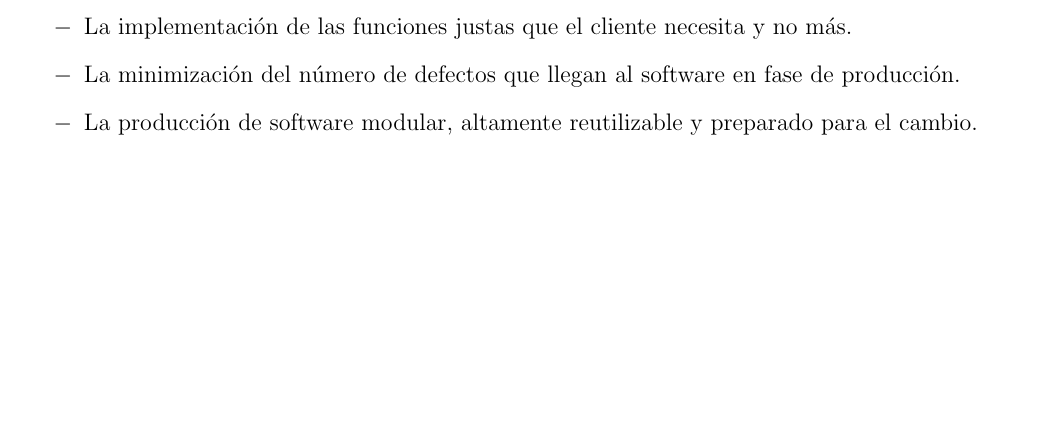
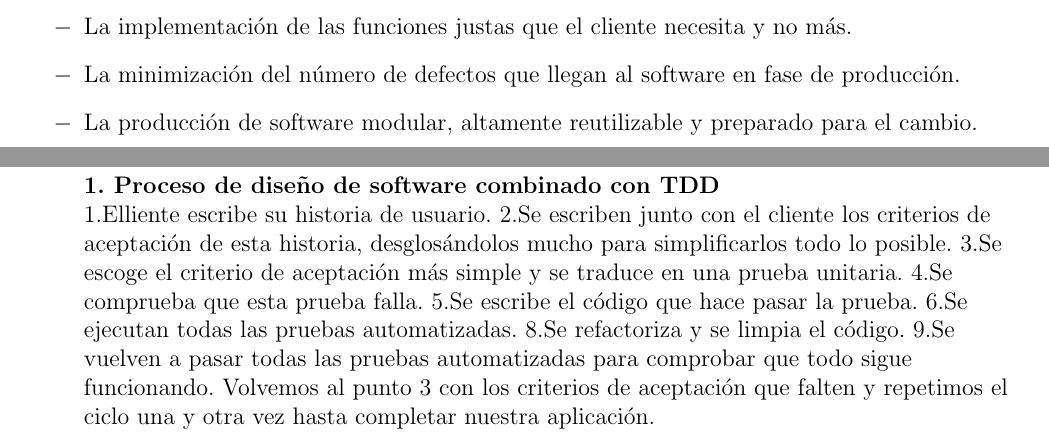
Before and after one commit to MarkoRivas20/-Test-Driven-Development-, a LaTeX document (Trabajo_Grupal.tex, which reads Secciones/Actividad05.tex): part of page 8 of 11 before the commit and two parts of pages 8 and 9 of 11 after it, the two joined at a grey line, cut so that both start at the same text, the shorter picture padded with empty space. Compiled offline with pdfLaTeX.

Commit message:
Update Actividad05.tex

```diff
--- a/Secciones/Actividad05.tex
+++ b/Secciones/Actividad05.tex
@@ -4,8 +4,17 @@
 
 
 \begin{itemize}
-
-
+\textbf{1.	Proceso de diseño de software combinado con TDD }
+\textbf{}\\
+1.Elliente escribe su historia de usuario.
+2.Se escriben junto con el cliente los criterios de aceptación de esta historia, desglosándolos mucho para simplificarlos todo lo posible.
+3.Se escoge el criterio de aceptación más simple y se traduce en una prueba unitaria.
+4.Se comprueba que esta prueba falla.
+5.Se escribe el código que hace pasar la prueba.
+6.Se ejecutan todas las pruebas automatizadas.
+8.Se refactoriza y se limpia el código.
+9.Se vuelven a pasar todas las pruebas automatizadas para comprobar que todo sigue funcionando.
+Volvemos al punto 3 con los criterios de aceptación que falten y repetimos el ciclo una y otra vez hasta completar nuestra aplicación.
 
 
 
```
